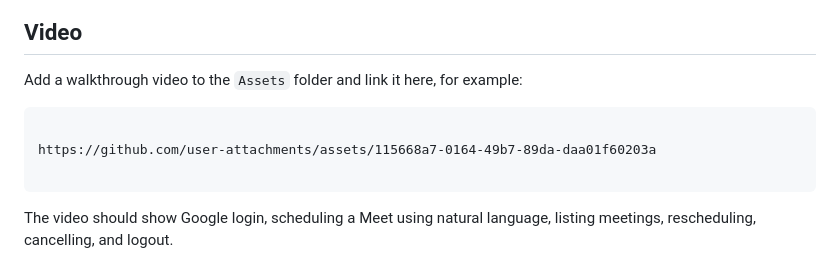
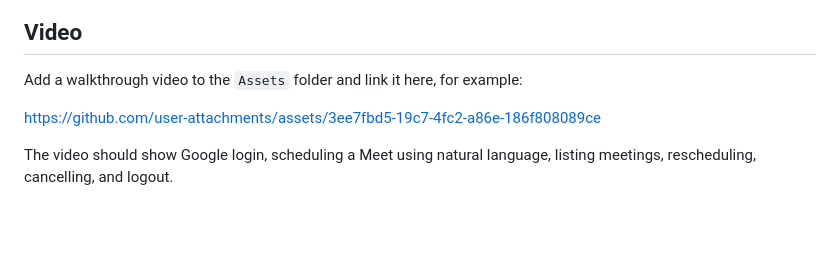
Before and after one commit to rbbhadiyar/AI-Google-Meet-Assistant, a Markdown page: README.md, the part around the change. GitHub-like rendering; blank space fills up the shorter version.

````diff
--- a/README.md
+++ b/README.md
@@ -112,10 +112,8 @@ The activity area shows scheduling, rescheduling, cancellation, and error states
 
 Add a walkthrough video to the `Assets` folder and link it here, for example:
 
-```markdown
 
-https://github.com/user-attachments/assets/115668a7-0164-49b7-89da-daa01f60203a
+https://github.com/user-attachments/assets/3ee7fbd5-19c7-4fc2-a86e-186f808089ce
 
-```
 
 The video should show Google login, scheduling a Meet using natural language, listing meetings, rescheduling, cancelling, and logout.
````
